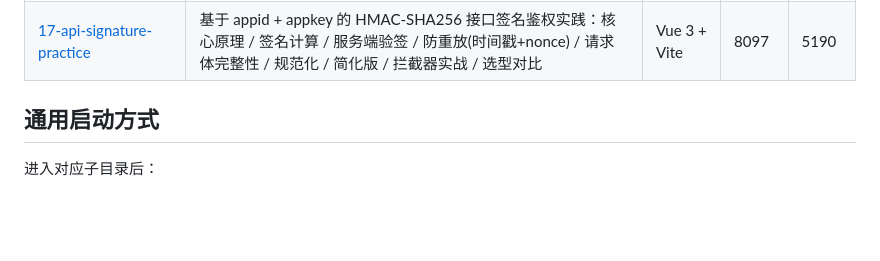
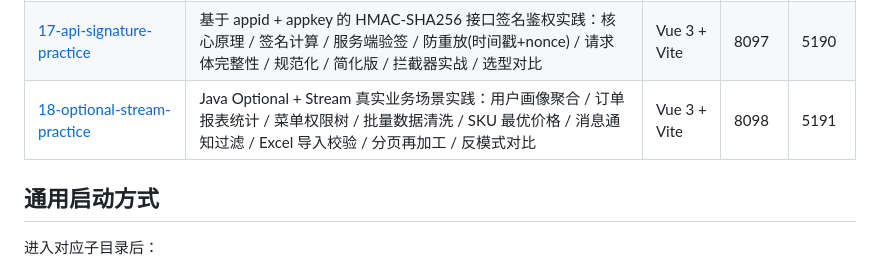
Before and after one commit to Yue021130/java_practice_260720B, a Markdown page: readme.md, the part around the change. Rendered like a GitHub page; blank space fills up the shorter version.

Commit message:
docs(18-optional-stream): 新增第18章 README 与根目录索引
- 18-optional-stream-practice/README.md：技术栈、接口速查、场景详解、面试八股、实验顺序
- readme.md：更新章节表格，加入第18章端口映射

```diff
--- a/readme.md
+++ b/readme.md
@@ -25,6 +25,7 @@
 | [15-caffeine-practice](15-caffeine-practice/) | Spring Boot + Caffeine 缓存实践：快速开始 / 淘汰策略 / 刷新与异步 / 统计监控 / **缓存预热** / 穿透击穿雪崩与单飞 / 两级缓存 / Spring Cache 注解 / 缓存一致性 / 常见坑与调优 | Vue 3 + Vite | 8095 | 5188 |
 | [16-thread-communication-practice](16-thread-communication-practice/) | Java 线程间通信方式实践：共享内存(volatile/原子类) / 等待通知(wait-notify/Condition) / 线程协作(join/interrupt/LockSupport) / JUC 同步工具 / 阻塞队列 / 异步结果传递 / 管道通道 / 选型总结 | Vue 3 + Vite | 8096 | 5189 |
 | [17-api-signature-practice](17-api-signature-practice/) | 基于 appid + appkey 的 HMAC-SHA256 接口签名鉴权实践：核心原理 / 签名计算 / 服务端验签 / 防重放(时间戳+nonce) / 请求体完整性 / 规范化 / 简化版 / 拦截器实战 / 选型对比 | Vue 3 + Vite | 8097 | 5190 |
+| [18-optional-stream-practice](18-optional-stream-practice/) | Java Optional + Stream 真实业务场景实践：用户画像聚合 / 订单报表统计 / 菜单权限树 / 批量数据清洗 / SKU 最优价格 / 消息通知过滤 / Excel 导入校验 / 分页再加工 / 反模式对比 | Vue 3 + Vite | 8098 | 5191 |
 
 ## 通用启动方式
 
```
Also changed, not shown: 18-optional-stream-practice/README.md (added, +401 -0 lines).
